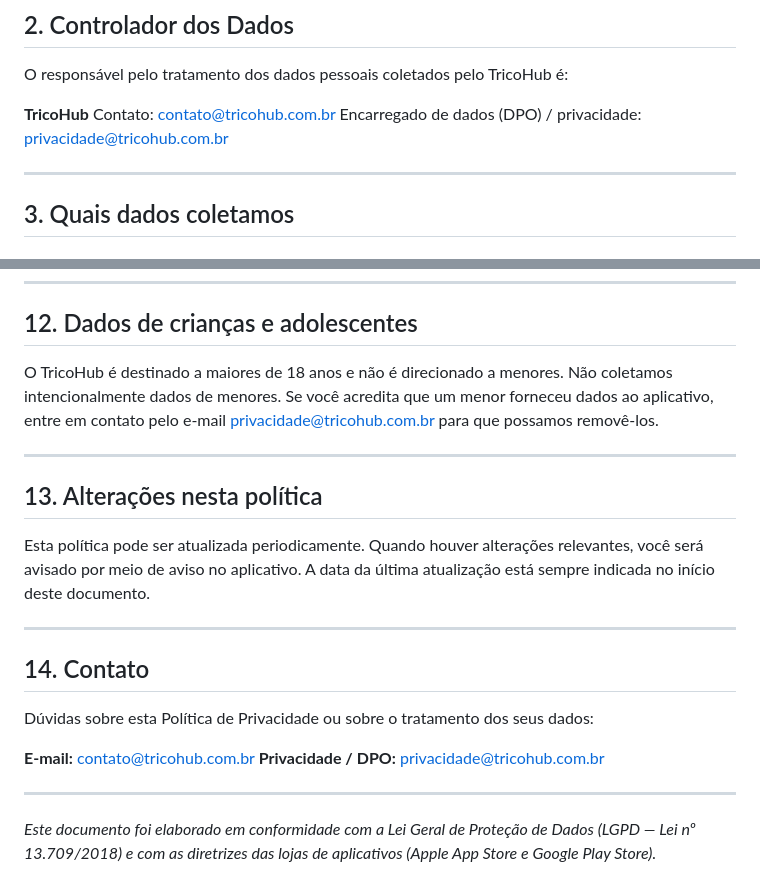
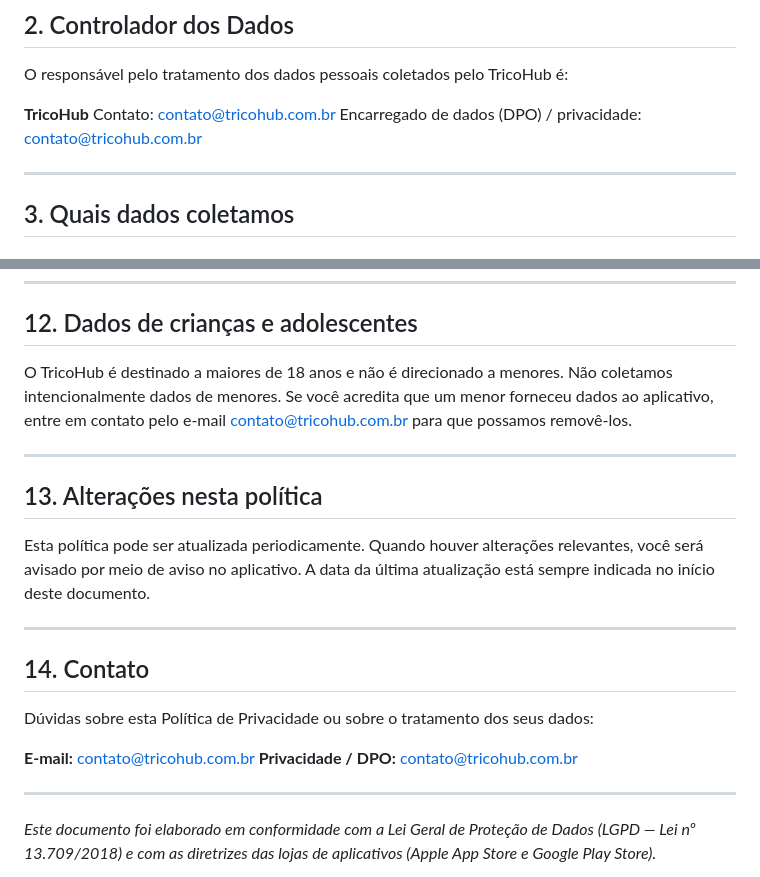
Before and after one commit to alarconreis/alarconreis.github.io, a Markdown page: privacidade.md, 2 parts joined by grey strips. GitHub-like rendering.

Commit message:
Update contact email for privacy inquiries

```diff
--- a/privacidade.md
+++ b/privacidade.md
@@ -18,7 +18,7 @@ O responsável pelo tratamento dos dados pessoais coletados pelo TricoHub é:
 
 **TricoHub**
 Contato: contato@tricohub.com.br
-Encarregado de dados (DPO) / privacidade: privacidade@tricohub.com.br
+Encarregado de dados (DPO) / privacidade: contato@tricohub.com.br
 
 ---
 
@@ -140,7 +140,7 @@ O tratamento dos dados pessoais pelo TricoHub baseia-se nas seguintes hipóteses
 
 ## 12. Dados de crianças e adolescentes
 
-O TricoHub é destinado a maiores de 18 anos e não é direcionado a menores. Não coletamos intencionalmente dados de menores. Se você acredita que um menor forneceu dados ao aplicativo, entre em contato pelo e-mail privacidade@tricohub.com.br para que possamos removê-los.
+O TricoHub é destinado a maiores de 18 anos e não é direcionado a menores. Não coletamos intencionalmente dados de menores. Se você acredita que um menor forneceu dados ao aplicativo, entre em contato pelo e-mail contato@tricohub.com.br para que possamos removê-los.
 
 ---
 
@@ -155,7 +155,7 @@ Esta política pode ser atualizada periodicamente. Quando houver alterações re
 Dúvidas sobre esta Política de Privacidade ou sobre o tratamento dos seus dados:
 
 **E-mail:** contato@tricohub.com.br
-**Privacidade / DPO:** privacidade@tricohub.com.br
+**Privacidade / DPO:** contato@tricohub.com.br
 
 ---
 
```
